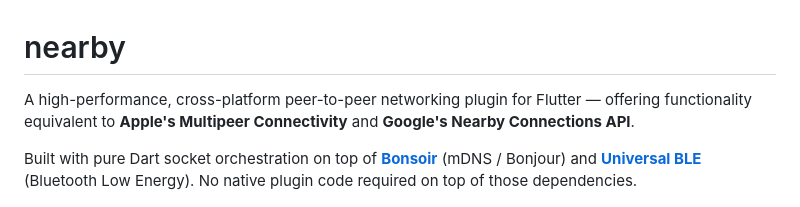
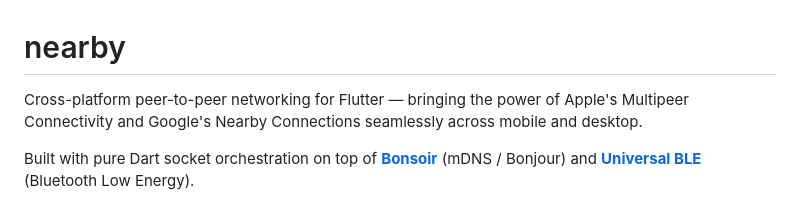
Before and after one commit to Navideck/nearby, a Markdown page: README.md, the part around the change. Rendered like a GitHub page.

```diff
--- a/README.md
+++ b/README.md
@@ -1,8 +1,8 @@
 # nearby
 
-A high-performance, cross-platform peer-to-peer networking plugin for Flutter — offering functionality equivalent to **Apple's Multipeer Connectivity** and **Google's Nearby Connections API**.
+Cross-platform peer-to-peer networking for Flutter — bringing the power of Apple's Multipeer Connectivity and Google's Nearby Connections seamlessly across mobile and desktop.
 
-Built with pure Dart socket orchestration on top of **[Bonsoir](https://pub.dev/packages/bonsoir)** (mDNS / Bonjour) and **[Universal BLE](https://pub.dev/packages/universal_ble)** (Bluetooth Low Energy). No native plugin code required on top of those dependencies.
+Built with pure Dart socket orchestration on top of **[Bonsoir](https://pub.dev/packages/bonsoir)** (mDNS / Bonjour) and **[Universal BLE](https://pub.dev/packages/universal_ble)** (Bluetooth Low Energy).
 
 <p align="center">
   <img src="doc/screenshot.jpg" alt="Nearby Cross-Platform Sync Demo" width="800"/>
```
